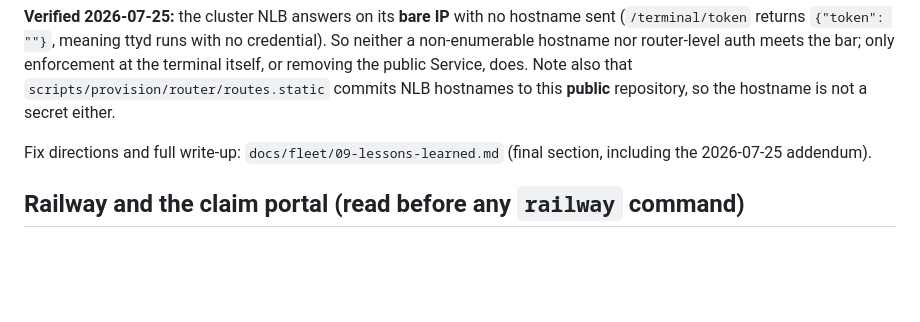
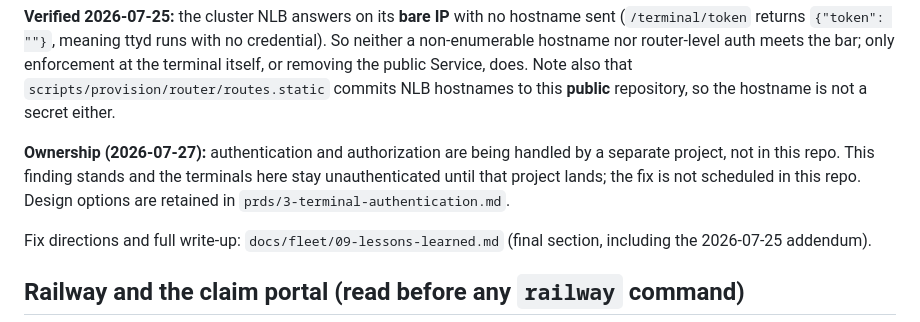
Before and after one commit to peopleforrester/packt-agentic-devops, a Markdown page: CLAUDE.md, the part around the change. Drawn GitHub-style; blank space fills up the shorter version.

Commit message:
Record terminal auth (D10) as owned by a separate project
Authentication and authorization for the terminals are handled by a separate project as of
2026-07-27, not in this repo. The go-live finding stands and the terminals here remain
unauthenticated until that project lands, but the fix is not scheduled here. Update the
CLAUDE.md blocker note and the D10 disposition; the design options stay in
prds/3-terminal-authentication.md.

```diff
--- a/CLAUDE.md
+++ b/CLAUDE.md
@@ -56,6 +56,11 @@ the only thing the NLB sees); the browser's real IP is visible only at the route
 non-enumerable hostname nor router-level auth meets the bar; only enforcement at the terminal itself,
 or removing the public Service, does. Note also that `scripts/provision/router/routes.static` commits
 NLB hostnames to this **public** repository, so the hostname is not a secret either.
+
+**Ownership (2026-07-27):** authentication and authorization are being handled by a separate project,
+not in this repo. This finding stands and the terminals here stay unauthenticated until that project
+lands; the fix is not scheduled in this repo. Design options are retained in
+`prds/3-terminal-authentication.md`.
 
 Fix directions and full write-up: `docs/fleet/09-lessons-learned.md` (final section, including the
 2026-07-25 addendum).
```
Also changed, not shown: defects/July-23rd-Defects-run.md (+1 -1 lines).
